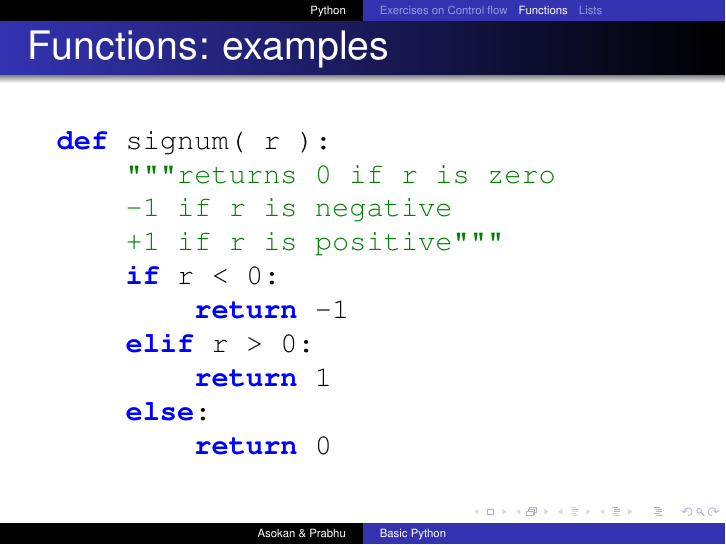
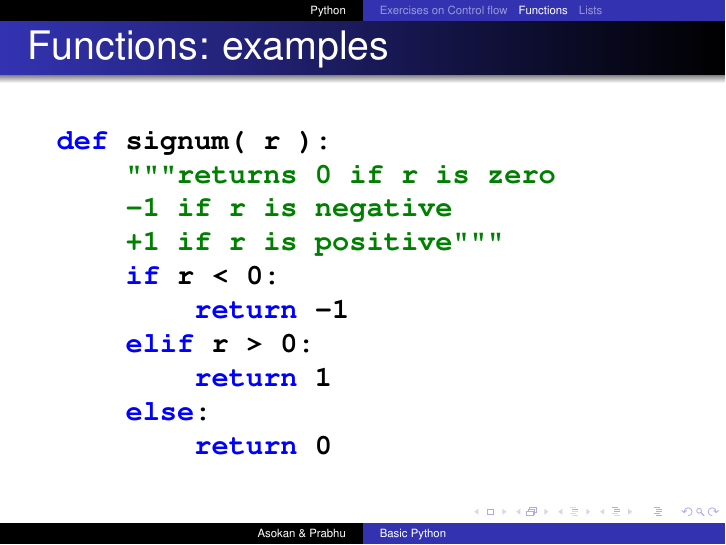
Before and after one commit to FOSSEE/workshops, LaTeX slides (day1/Session-2.tex): page 10 of 37. Compiled offline with pdfLaTeX.

Commit message:
Added \bfseries to basicstyle for lstset.

```diff
--- a/day1/Session-2.tex
+++ b/day1/Session-2.tex
@@ -33,7 +33,7 @@
 
 \usepackage{listings}
 \lstset{language=Python,
-    basicstyle=\ttfamily,
+    basicstyle=\ttfamily\bfseries,
     commentstyle=\color{red}\itshape,
   stringstyle=\color{darkgreen},
   showstringspaces=false,
```
